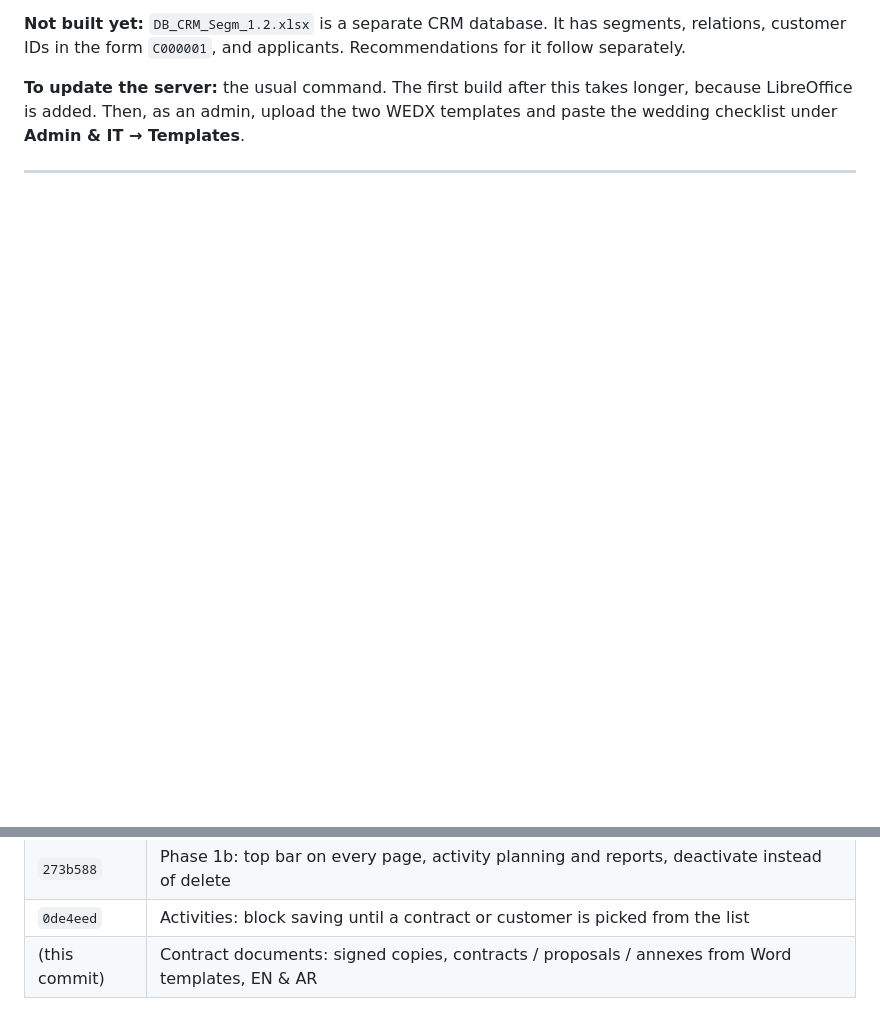
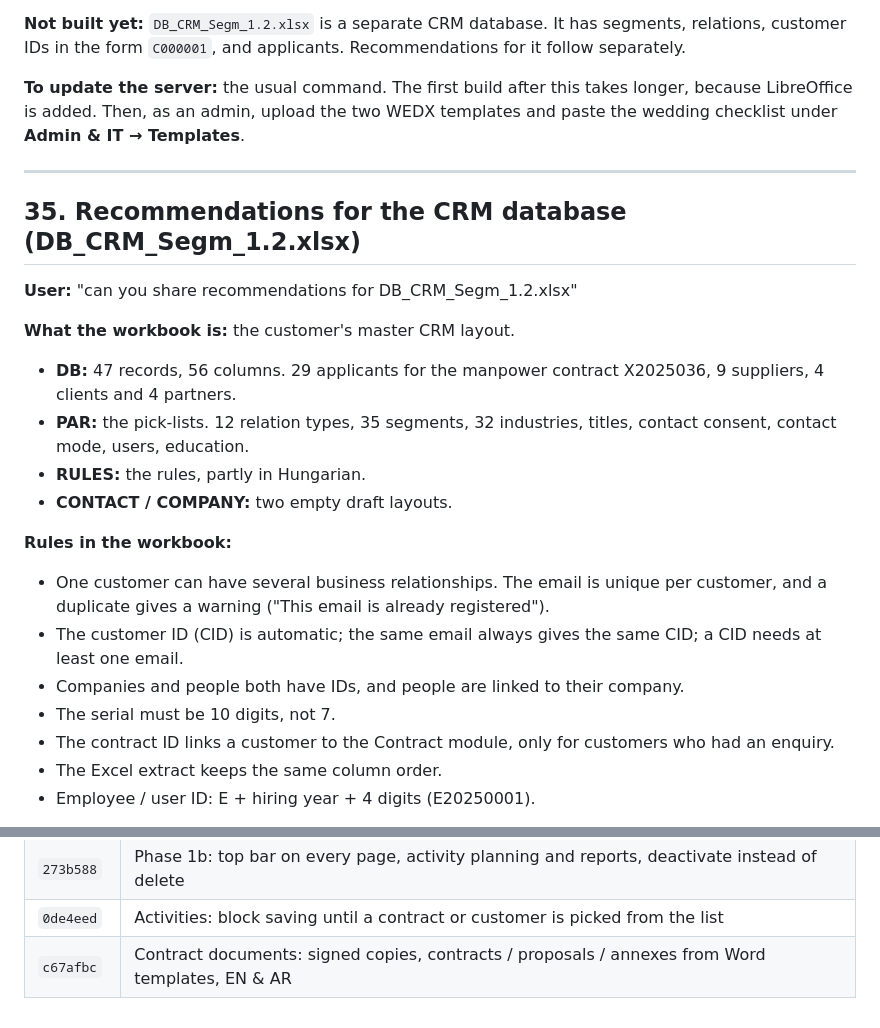
Before and after one commit to AlaaOpsAi/SaaSERP, a Markdown page: docs/session-transcript.md, 2 parts joined by grey strips. GitHub-like rendering; blank space fills up the shorter version.

Commit message:
Session transcript: recommendations for the CRM database workbook
Co-Authored-By: Claude Opus 5.5 <noreply@anthropic.com>
Claude-Session: https://claude.ai/code/session_01J5QfEmi7ZqmB3PNmHjSgWC

```diff
--- a/docs/session-transcript.md
+++ b/docs/session-transcript.md
@@ -1573,3 +1573,22 @@ Noted as comment #4; no code changes until "i finished my comments please provid
 
 ---
 
+## 35. Recommendations for the CRM database (DB_CRM_Segm_1.2.xlsx)
+
+**User:** "can you share recommendations for DB_CRM_Segm_1.2.xlsx"
+
+**What the workbook is:** the customer's master CRM layout.
+- **DB:** 47 records, 56 columns. 29 applicants for the manpower contract X2025036, 9 suppliers, 4 clients and 4 partners.
+- **PAR:** the pick-lists. 12 relation types, 35 segments, 32 industries, titles, contact consent, contact mode, users, education.
+- **RULES:** the rules, partly in Hungarian.
+- **CONTACT / COMPANY:** two empty draft layouts.
+
+**Rules in the workbook:**
+- One customer can have several business relationships. The email is unique per customer, and a duplicate gives a warning ("This email is already registered").
+- The customer ID (CID) is automatic; the same email always gives the same CID; a CID needs at least one email.
+- Companies and people both have IDs, and people are linked to their company.
+- The serial must be 10 digits, not 7.
+- The contract ID links a customer to the Contract module, only for customers who had an enquiry.
+- The Excel extract keeps the same column order.
+- Employee / user ID: E + hiring year + 4 digits (E20250001).
+
@@ -1598,4 +1666,4 @@ Noted as comment #4; no code changes until "i finished my comments please provid
 | `fabe37a` | Merge commit '59a04fa' into claude/affectionate-sagan-hru2m7 |
 | `273b588` | Phase 1b: top bar on every page, activity planning and reports, deactivate instead of delete |
 | `0de4eed` | Activities: block saving until a contract or customer is picked from the list |
-| (this commit) | Contract documents: signed copies, contracts / proposals / annexes from Word templates, EN & AR |
+| `c67afbc` | Contract documents: signed copies, contracts / proposals / annexes from Word templates, EN & AR |
```
Also changed, not shown: other parts of docs/session-transcript.md (+49 -0 lines).
